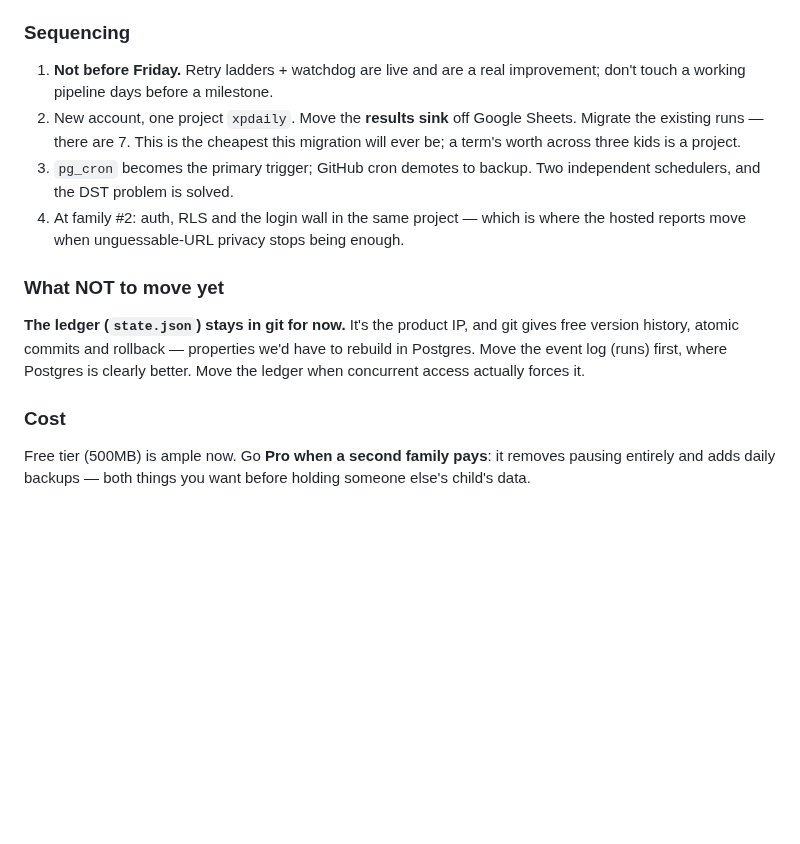
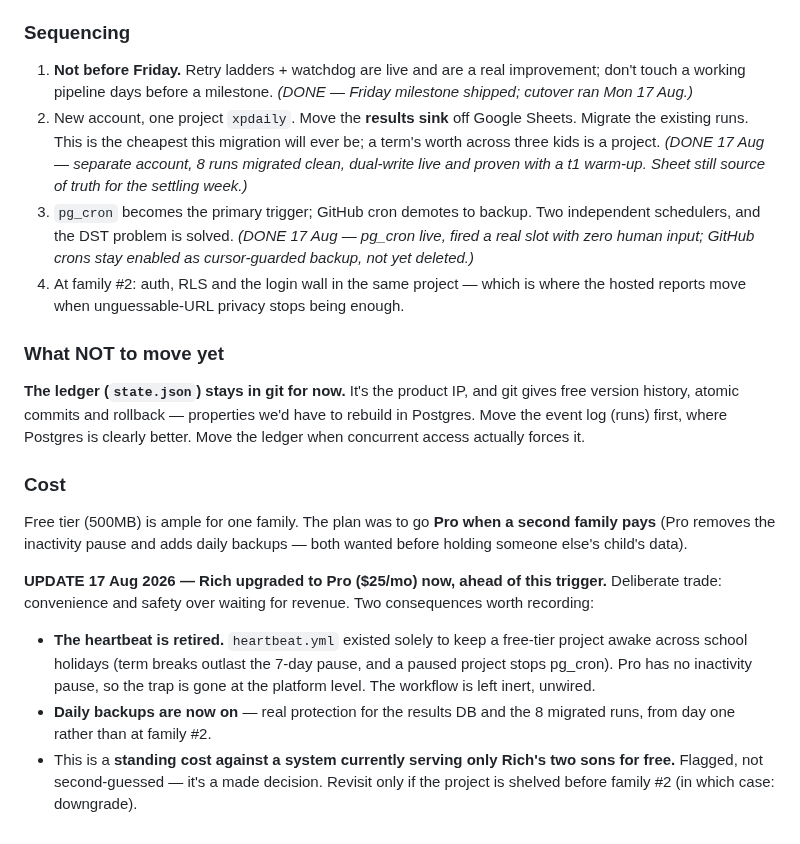
Before and after one commit to Rich898/DailyXP-content, a Markdown page: ROADMAP.md, the part around the change. GitHub-like rendering; blank space fills up the shorter version.

```diff
--- a/ROADMAP.md
+++ b/ROADMAP.md
@@ -83,11 +83,16 @@ writes = daily activity = never pauses. So DB first, scheduler second.
 
 1. **Not before Friday.** Retry ladders + watchdog are live and are a real
    improvement; don't touch a working pipeline days before a milestone.
+   *(DONE — Friday milestone shipped; cutover ran Mon 17 Aug.)*
 2. New account, one project `xpdaily`. Move the **results sink** off Google
-   Sheets. Migrate the existing runs — there are 7. This is the cheapest this
+   Sheets. Migrate the existing runs. This is the cheapest this
    migration will ever be; a term's worth across three kids is a project.
+   *(DONE 17 Aug — separate account, 8 runs migrated clean, dual-write live and
+   proven with a t1 warm-up. Sheet still source of truth for the settling week.)*
 3. `pg_cron` becomes the primary trigger; GitHub cron demotes to backup. Two
    independent schedulers, and the DST problem is solved.
+   *(DONE 17 Aug — pg_cron live, fired a real slot with zero human input; GitHub
+   crons stay enabled as cursor-guarded backup, not yet deleted.)*
 4. At family #2: auth, RLS and the login wall in the same project — which is
    where the hosted reports move when unguessable-URL privacy stops being enough.
 
@@ -100,6 +105,19 @@ better. Move the ledger when concurrent access actually forces it.
 
 ### Cost
 
-Free tier (500MB) is ample now. Go **Pro when a second family pays**: it removes
-pausing entirely and adds daily backups — both things you want before holding
-someone else's child's data.
+Free tier (500MB) is ample for one family. The plan was to go **Pro when a
+second family pays** (Pro removes the inactivity pause and adds daily backups —
+both wanted before holding someone else's child's data).
+
+**UPDATE 17 Aug 2026 — Rich upgraded to Pro ($25/mo) now, ahead of this
+trigger.** Deliberate trade: convenience and safety over waiting for revenue.
+Two consequences worth recording:
+* **The heartbeat is retired.** `heartbeat.yml` existed solely to keep a
+  free-tier project awake across school holidays (term breaks outlast the 7-day
+  pause, and a paused project stops pg_cron). Pro has no inactivity pause, so
+  the trap is gone at the platform level. The workflow is left inert, unwired.
+* **Daily backups are now on** — real protection for the results DB and the
+  8 migrated runs, from day one rather than at family #2.
+* This is a **standing cost against a system currently serving only Rich's two
+  sons for free.** Flagged, not second-guessed — it's a made decision. Revisit
+  only if the project is shelved before family #2 (in which case: downgrade).
```
Also changed, not shown: RUNBOOK.md (+63 -2 lines), supabase/SUPABASE.md (+5 -2 lines).
